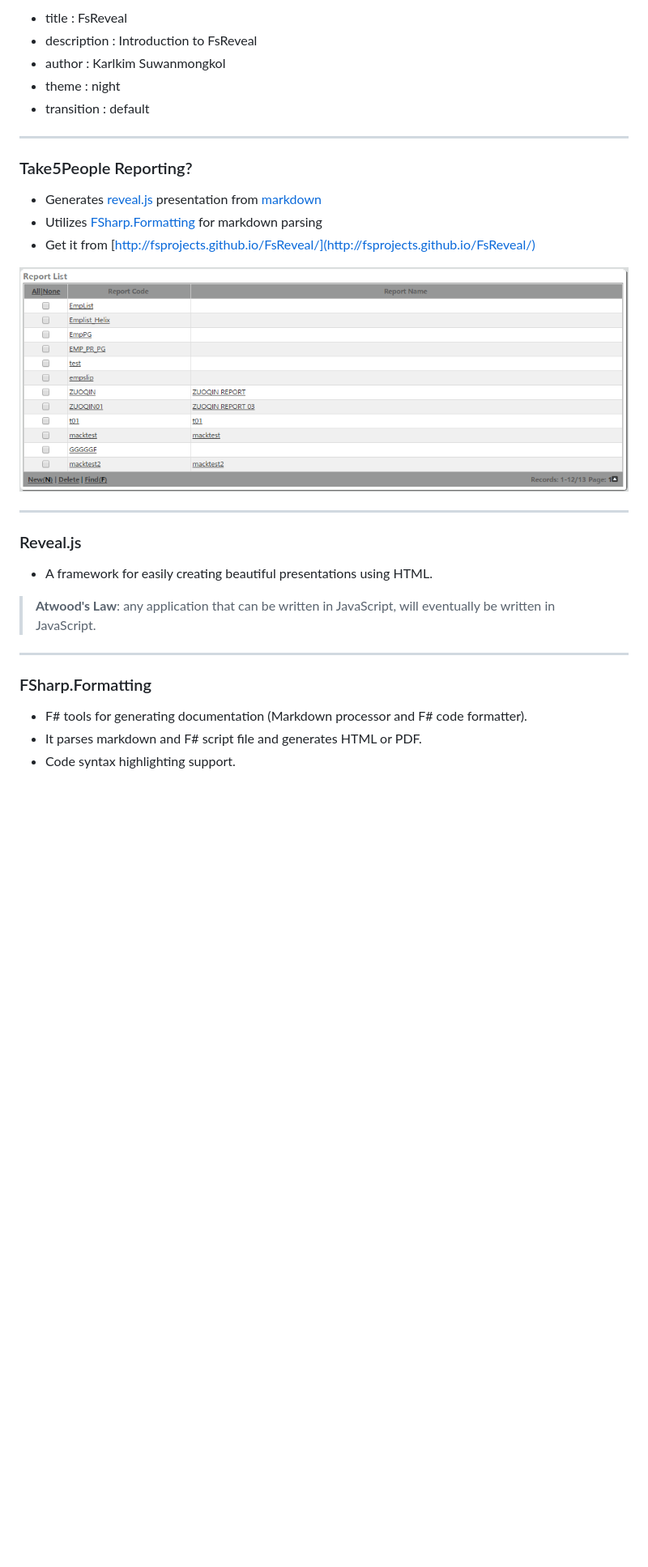
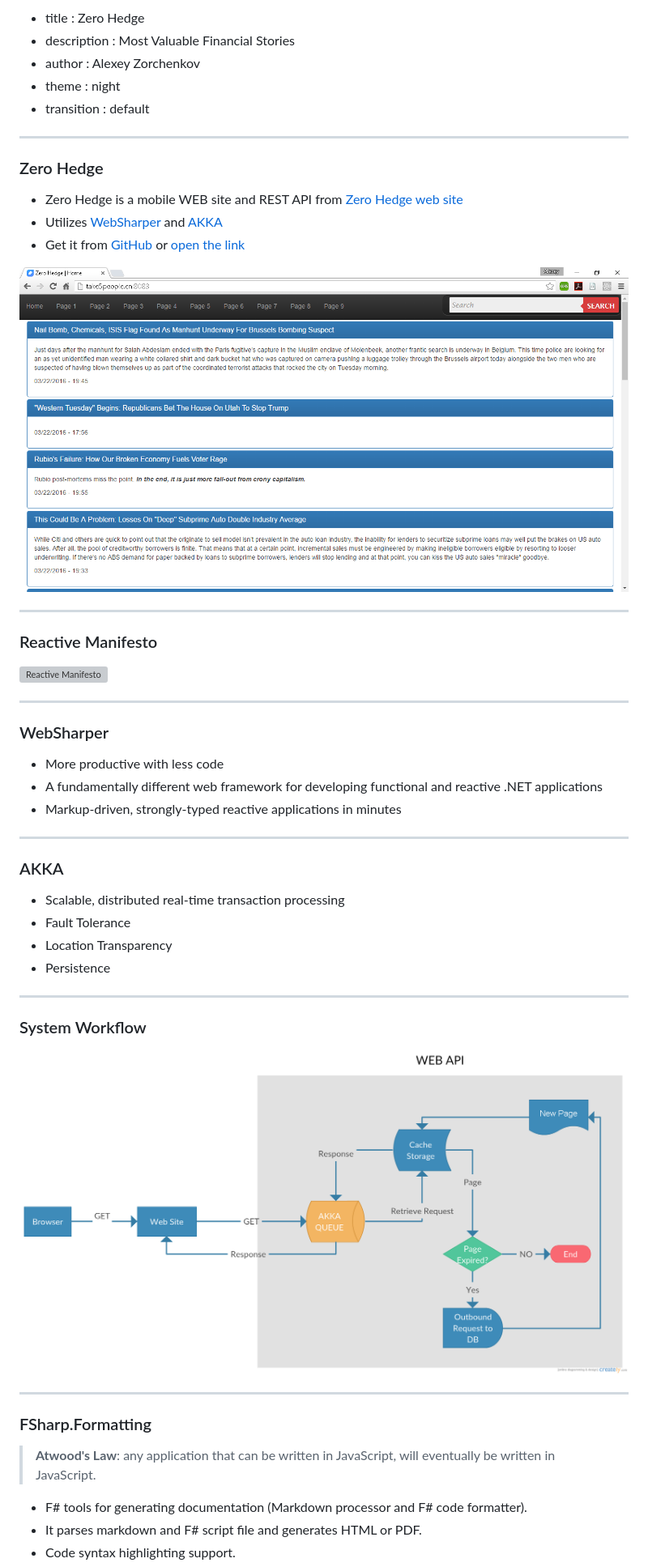
Before and after one commit to zuoqin/ZeroHedgeWS, a Markdown page: slides/index.md, the part around the change. Shown: that part at 81% size. Rendered like a GitHub page; pictures changed too: slides/images/mainpage.png (added), slides/images/workflow.png (added); blank space fills up the shorter version; grey boxes are pictures that could not be loaded.

```diff
--- a/slides/index.md
+++ b/slides/index.md
@@ -1,31 +1,55 @@
-- title : FsReveal
-- description : Introduction to FsReveal
-- author : Karlkim Suwanmongkol
+- title : Zero Hedge
+- description : Most Valuable Financial Stories
+- author : Alexey Zorchenkov
 - theme : night
 - transition : default
 
 ***
 
-### Take5People Reporting?
+### Zero Hedge
 
-- Generates [reveal.js](http://lab.hakim.se/reveal-js/#/) presentation from [markdown](http://daringfireball.net/projects/markdown/)
-- Utilizes [FSharp.Formatting](https://github.com/tpetricek/FSharp.Formatting) for markdown parsing
-- Get it from [http://fsprojects.github.io/FsReveal/](http://fsprojects.github.io/FsReveal/)
+- Zero Hedge is a mobile WEB site and REST API from [Zero Hedge web site](http://www.zerohedge.com)
+- Utilizes [WebSharper](http://www.websharper.com/) and [AKKA](http://getakka.net/)
+- Get it from [GitHub](https://github.com/zuoqin/ZeroHedgeWS) or [open the link](http://www.take5people.cn:8083/)
 
-![FsReveal](images/reportlist.png)
+![Zero Hedge](images/mainpage.png)
 
 ***
 
-### Reveal.js
+### Reactive Manifesto
 
-- A framework for easily creating beautiful presentations using HTML.
+![Reactive Manifesto](images/responsive-manifesto.svg)
+
+***
+
+### WebSharper
+
+- More productive with less code
+- A fundamentally different web framework for developing functional and reactive .NET applications
+- Markup-driven, strongly-typed reactive applications in minutes
+
+***
 
 
-> **Atwood's Law**: any application that can be written in JavaScript, will eventually be written in JavaScript.
+### AKKA
+
+- Scalable, distributed real-time transaction processing
+- Fault Tolerance
+- Location Transparency
+- Persistence
+
+***
+
+
+### System Workflow
+
+![Zero Hedge](images/workflow.png)
 
 ***
 
 ### FSharp.Formatting
+
+> **Atwood's Law**: any application that can be written in JavaScript, will eventually be written in JavaScript.
 
 - F# tools for generating documentation (Markdown processor and F# code formatter).
 - It parses markdown and F# script file and generates HTML or PDF.
```
Also changed, not shown: 1 other file.
